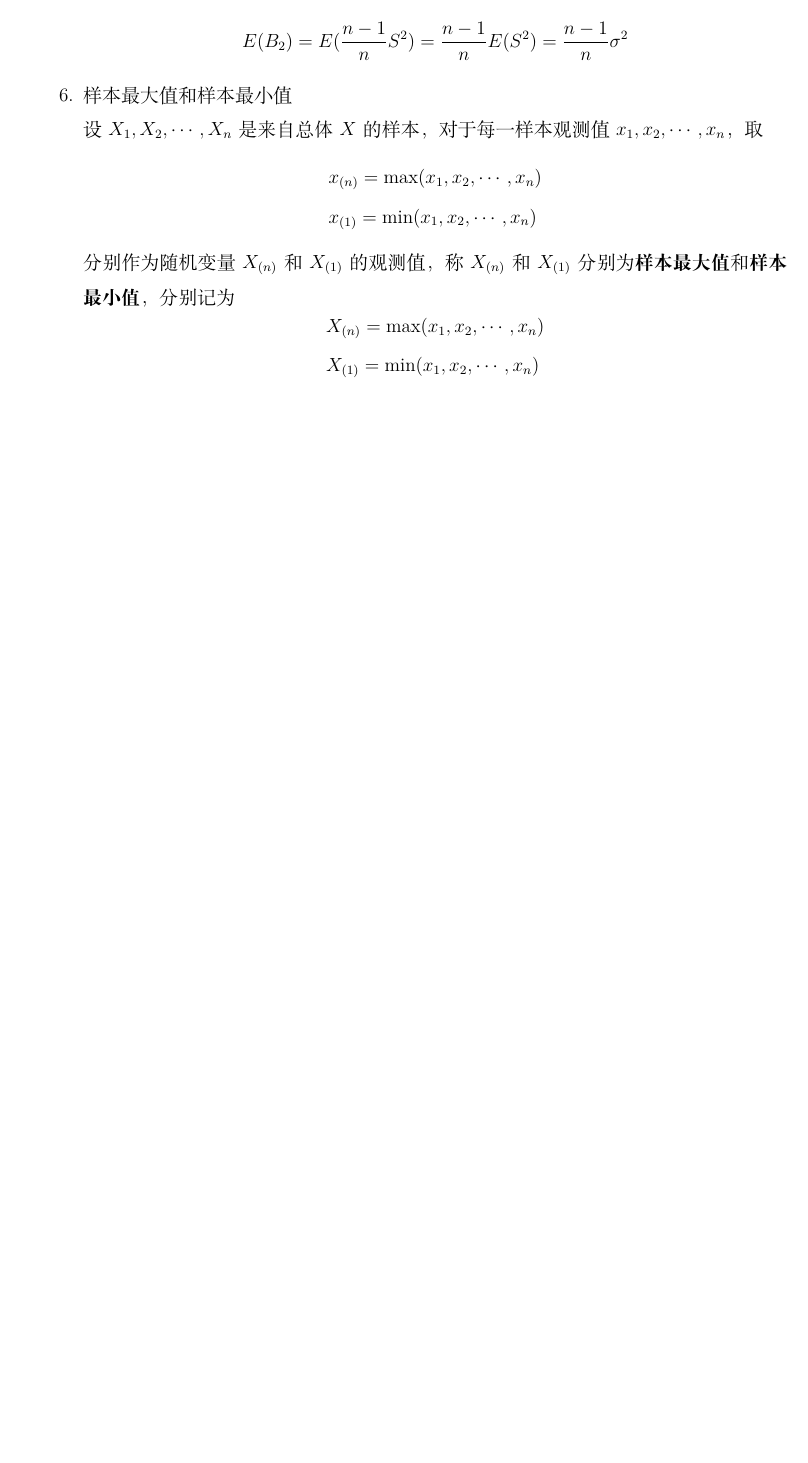
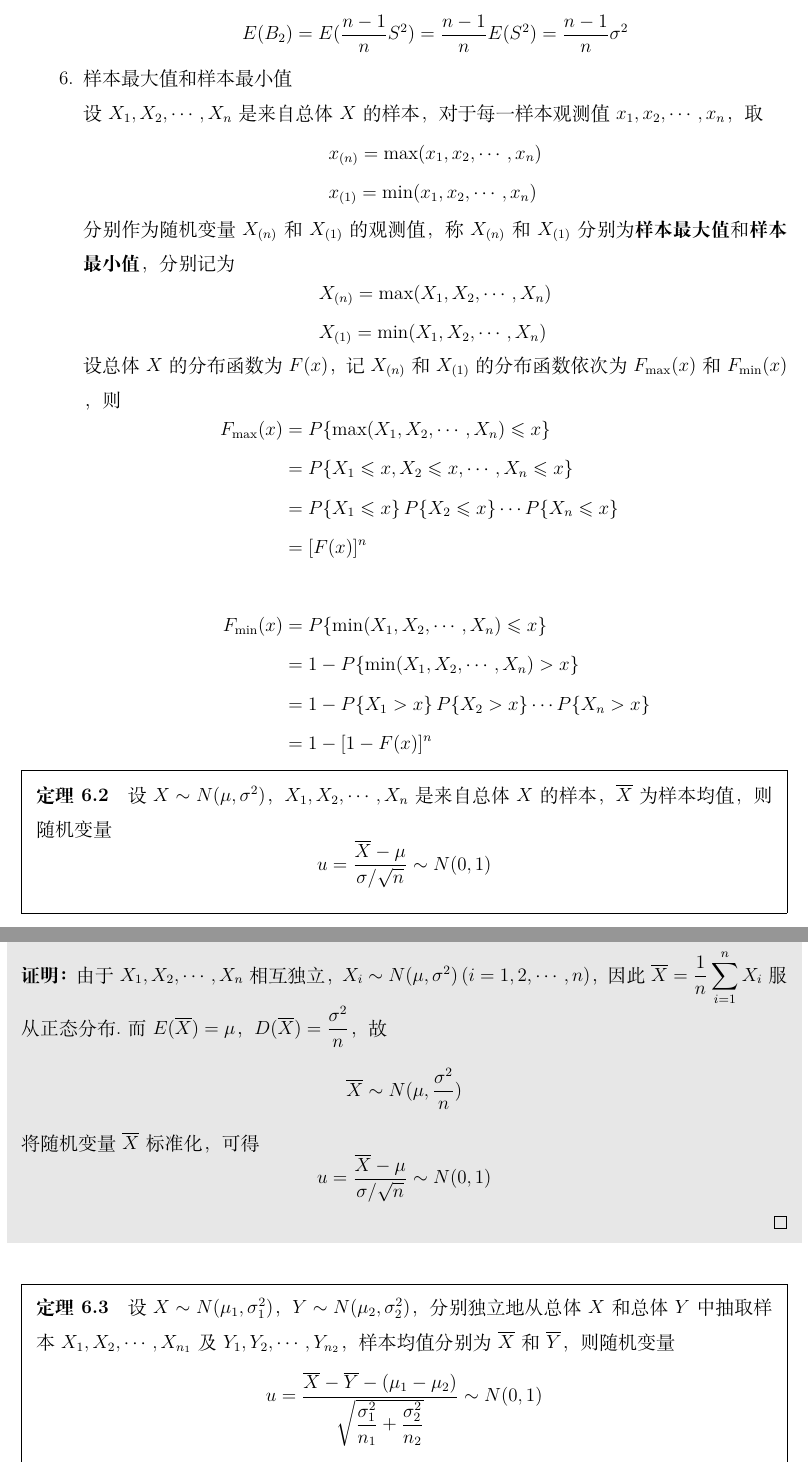
Before and after one commit to zzx-JLU/notes, a LaTeX book (数学/概率论与数理统计/main.tex, which reads 数学/概率论与数理统计/chapter6.tex): part of page 98 of 98 before the commit and two parts of pages 98 and 99 of 100 after it, the two joined at a grey line, cut so that both start at the same text, the shorter picture padded with empty space. Compiled offline with XeLaTeX.

Commit message:
概率论

```diff
--- a/数学/概率论与数理统计/chapter6.tex
+++ b/数学/概率论与数理统计/chapter6.tex
@@ -248,8 +250,47 @@ $$
     分别作为随机变量 $X_{(n)}$ 和 $X_{(1)}$ 的观测值，称 $X_{(n)}$ 和 $X_{(1)}$ 分别为\textbf{样本最大值}和\textbf{样本最小值}，分别记为
     $$
     \begin{aligned}
-        & X_{(n)} = \max(x_1, x_2, \cdots, x_n) \\
-        & X_{(1)} = \min(x_1, x_2, \cdots, x_n)
+        & X_{(n)} = \max(X_1, X_2, \cdots, X_n) \\
+        & X_{(1)} = \min(X_1, X_2, \cdots, X_n)
+    \end{aligned}
+    $$
+    设总体 $X$ 的分布函数为 $F(x)$，记 $X_{(n)}$ 和 $X_{(1)}$ 的分布函数依次为 $F_{\text{max}}(x)$ 和 $F_{\text{min}}(x)$ ，则
+    $$
+    \begin{aligned}
+        F_{\text{max}}(x) &= P \{ \max(X_1, X_2, \cdots, X_n) \leqslant x \} \\
+        &= P \{ X_1 \leqslant x, X_2 \leqslant x, \cdots, X_n \leqslant x \} \\
+        &= P \{ X_1 \leqslant x \} \, P \{ X_2 \leqslant x \} \cdots P \{ X_n \leqslant x \} \\
+        &= [F(x)]^n \\
+        \\
+        F_{\text{min}}(x) &= P \{ \min(X_1, X_2, \cdots, X_n) \leqslant x \} \\
+        &= 1 - P \{ \min(X_1, X_2, \cdots, X_n) > x \} \\
+        &= 1 - P \{ X_1 > x \} \, P \{ X_2 > x \} \cdots P \{ X_n > x \} \\
+        &= 1-[1-F(x)]^n
     \end{aligned}
     $$
 \end{enumerate}
+
+\begin{theorem}
+    设 $X \sim N(\mu, \sigma^2)$，$X_1, X_2, \cdots, X_n$ 是来自总体 $X$ 的样本，$\overline{X}$ 为样本均值，则随机变量
+    $$
+    u = \dfrac{\overline{X} - \mu}{\sigma / \sqrt{n}} \sim N(0,1)
+    $$
+\end{theorem}
+
+\begin{myproof}
+    由于 $X_1, X_2, \cdots, X_n$ 相互独立，$X_i \sim N(\mu, \sigma^2) \, (i=1,2,\cdots,n)$，因此 $\overline{X} = \dfrac{1}{n} \displaystyle\sum_{i=1}^n X_i$ 服从正态分布.而 $E(\overline{X}) = \mu$，$D(\overline{X}) = \dfrac{\sigma^2}{n}$，故
+    $$
+    \overline{X} \sim N(\mu, \dfrac{\sigma^2}{n})
+    $$
+    将随机变量 $\overline{X}$ 标准化，可得
+    $$
+    u = \dfrac{\overline{X} - \mu}{\sigma / \sqrt{n}} \sim N(0,1)
+    $$
+\end{myproof}
+
+\begin{theorem}
+    设 $X \sim N(\mu_1, \sigma_1^2)$，$Y \sim N(\mu_2, \sigma_2^2)$，分别独立地从总体 $X$ 和总体 $Y$ 中抽取样本 $X_1, X_2, \cdots, X_{n_1}$ 及 $Y_1, Y_2, \cdots, Y_{n_2}$，样本均值分别为 $\overline{X}$ 和 $\overline{Y}$，则随机变量
+    $$
+    u = \dfrac{\overline{X} - \overline{Y} - (\mu_1 - \mu_2)}{\sqrt{\dfrac{\sigma_1^2}{n_1} + \dfrac{\sigma_2^2}{n_2}}} \sim N(0,1)
+    $$
+\end{theorem}
```
Also changed, not shown: 数学/概率论与数理统计/chapter1.tex (+2 -0 lines), 数学/概率论与数理统计/chapter2.tex (+2 -0 lines), 数学/概率论与数理统计/chapter3.tex (+2 -0 lines), 数学/概率论与数理统计/chapter4.tex (+2 -0 lines), 数学/概率论与数理统计/chapter5.tex (+2 -0 lines), 数学/概率论与数理统计/introduction.tex (+2 -0 lines), 数学/概率论与数理统计/preamble.tex (+2 -0 lines), 数学/概率论与数理统计/main.pdf, 数学/概率论与数理统计/chapter6.tex (66 more changed lines), 1 other file.
